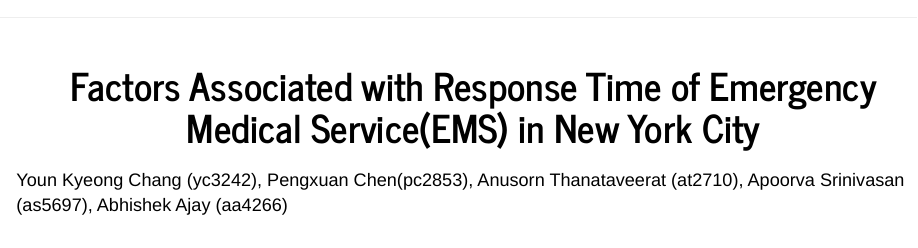
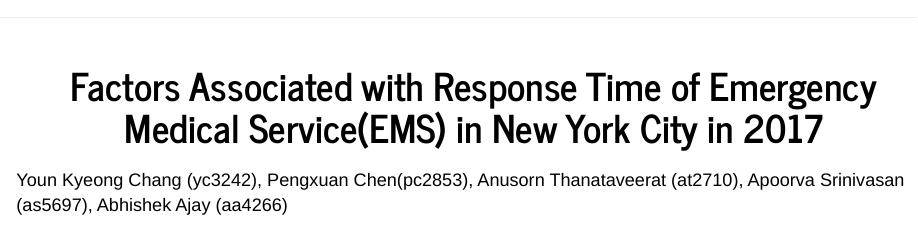
Before and after one commit to abhishekajay1718/p8105_final_project_site, an R Markdown document (index.Rmd): the page in a window 1100 px wide, from its top. Rendered offline with R 4.5, knitr and Pandoc, with nearby package versions.

Commit message:
added year to title

```diff
--- a/index.Rmd
+++ b/index.Rmd
@@ -1,5 +1,5 @@
 ---
-title: "Factors Associated with Response Time of Emergency Medical Service(EMS) in New York City"
+title: "Factors Associated with Response Time of Emergency Medical Service(EMS) in New York City in 2017"
 output: html_document
 ---
 Youn Kyeong Chang (yc3242), Pengxuan Chen(pc2853), Anusorn Thanataveerat (at2710), Apoorva Srinivasan (as5697), Abhishek Ajay (aa4266)
```
Also changed, not shown: index.html.
